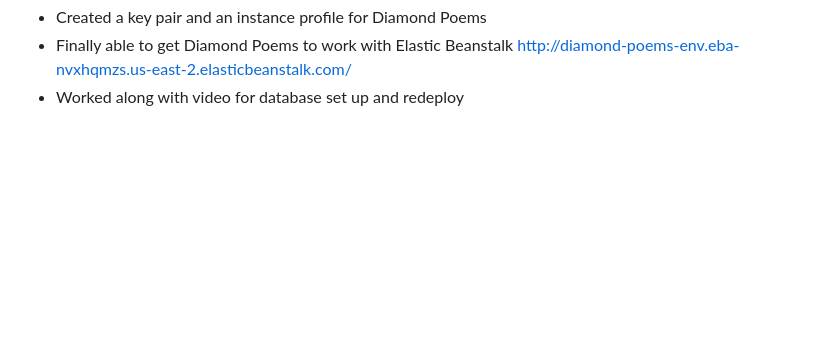
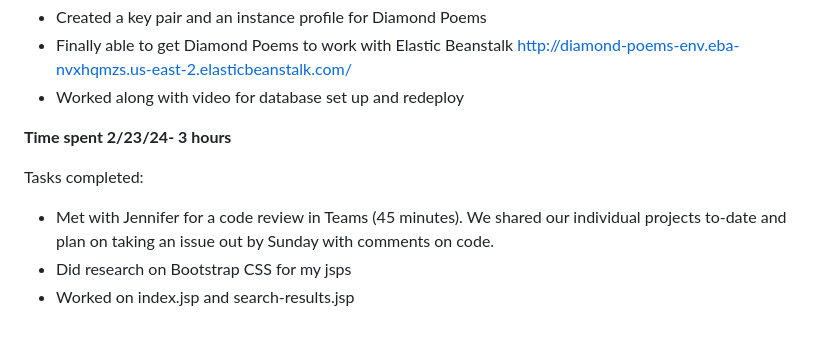
Before and after one commit to redfoxanna/diamond-poems, a Markdown page: WeeklyReflection.md, the part around the change. Drawn GitHub-style; blank space fills up the shorter version.

Commit message:
Updated weekly reflection week 6

```diff
--- a/WeeklyReflection.md
+++ b/WeeklyReflection.md
@@ -170,3 +170,10 @@ Tasks completed:
 * Created a key pair and an instance profile for Diamond Poems
 * Finally able to get Diamond Poems to work with Elastic Beanstalk http://diamond-poems-env.eba-nvxhqmzs.us-east-2.elasticbeanstalk.com/
 * Worked along with video for database set up and redeploy
+
+**Time spent 2/23/24- 3 hours**
+
+Tasks completed:
+* Met with Jennifer for a code review in Teams (45 minutes). We shared our individual projects to-date and plan on taking an issue out by Sunday with comments on code.
+* Did research on Bootstrap CSS for my jsps
+* Worked on index.jsp and search-results.jsp
```
